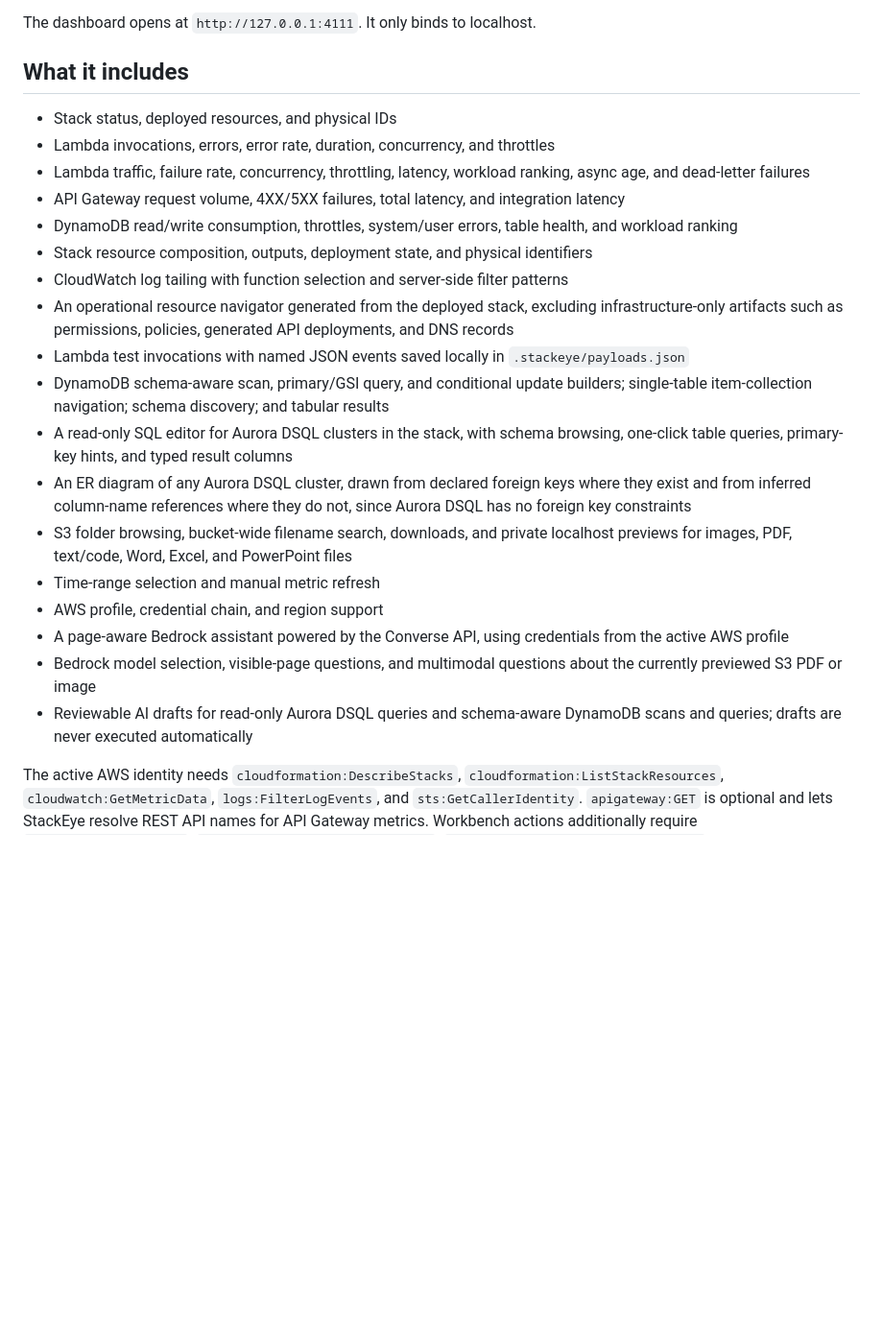
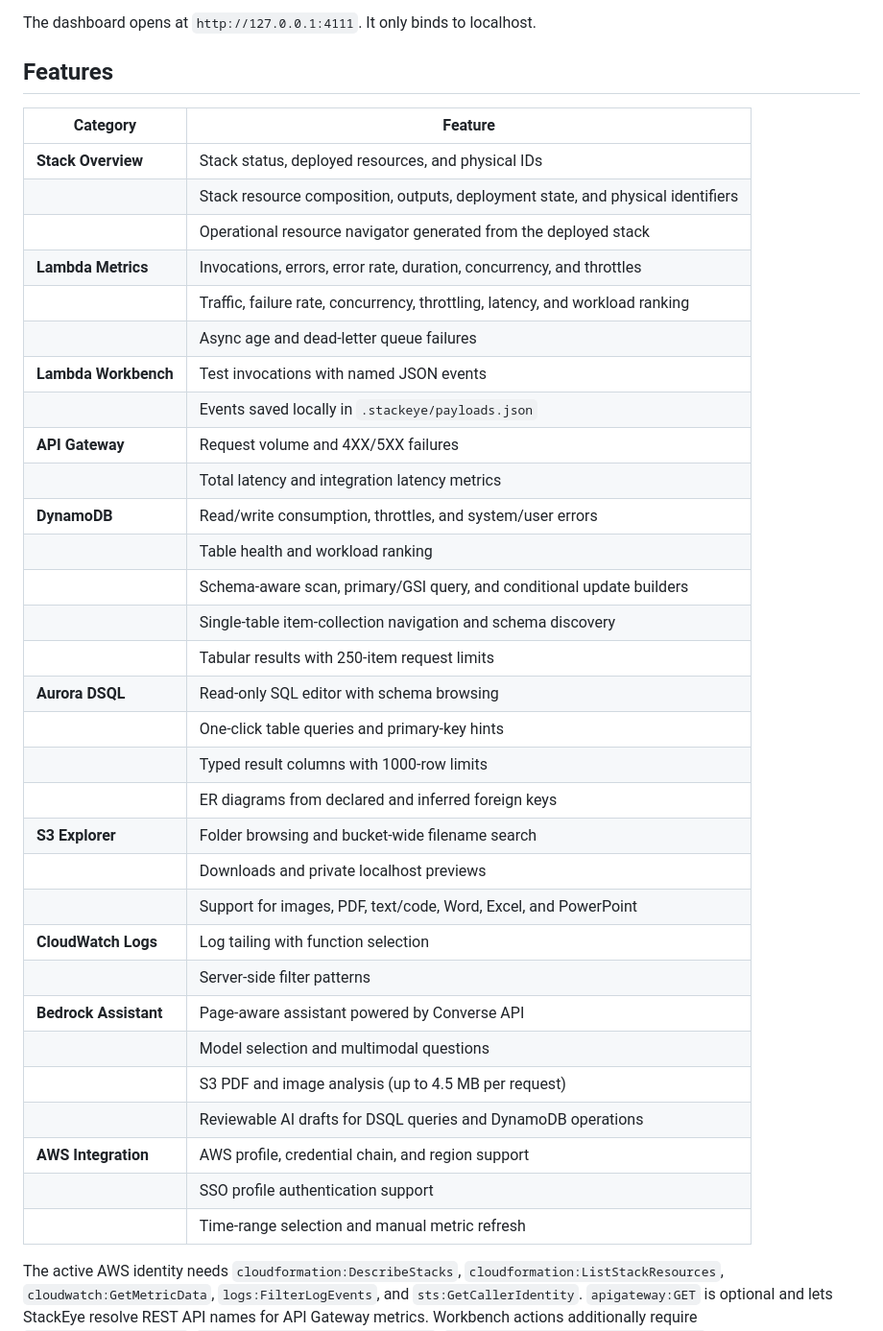
Before and after one commit to ljacobsson/stackeye, a Markdown page: README.md, the part around the change. Shown at 96% size. GitHub-like rendering; blank space fills up the shorter version.

Commit message:
feat: enhance README with structured features table for better clarity

```diff
--- a/README.md
+++ b/README.md
@@ -74,26 +74,41 @@ Global and deploy parameters from the selected environment are merged, including
 
 The dashboard opens at `http://127.0.0.1:4111`. It only binds to localhost.
 
-## What it includes
+## Features
 
-- Stack status, deployed resources, and physical IDs
-- Lambda invocations, errors, error rate, duration, concurrency, and throttles
-- Lambda traffic, failure rate, concurrency, throttling, latency, workload ranking, async age, and dead-letter failures
-- API Gateway request volume, 4XX/5XX failures, total latency, and integration latency
-- DynamoDB read/write consumption, throttles, system/user errors, table health, and workload ranking
-- Stack resource composition, outputs, deployment state, and physical identifiers
-- CloudWatch log tailing with function selection and server-side filter patterns
-- An operational resource navigator generated from the deployed stack, excluding infrastructure-only artifacts such as permissions, policies, generated API deployments, and DNS records
-- Lambda test invocations with named JSON events saved locally in `.stackeye/payloads.json`
-- DynamoDB schema-aware scan, primary/GSI query, and conditional update builders; single-table item-collection navigation; schema discovery; and tabular results
-- A read-only SQL editor for Aurora DSQL clusters in the stack, with schema browsing, one-click table queries, primary-key hints, and typed result columns
-- An ER diagram of any Aurora DSQL cluster, drawn from declared foreign keys where they exist and from inferred column-name references where they do not, since Aurora DSQL has no foreign key constraints
-- S3 folder browsing, bucket-wide filename search, downloads, and private localhost previews for images, PDF, text/code, Word, Excel, and PowerPoint files
-- Time-range selection and manual metric refresh
-- AWS profile, credential chain, and region support
-- A page-aware Bedrock assistant powered by the Converse API, using credentials from the active AWS profile
-- Bedrock model selection, visible-page questions, and multimodal questions about the currently previewed S3 PDF or image
-- Reviewable AI drafts for read-only Aurora DSQL queries and schema-aware DynamoDB scans and queries; drafts are never executed automatically
+| Category | Feature |
+|----------|---------|
+| **Stack Overview** | Stack status, deployed resources, and physical IDs |
+| | Stack resource composition, outputs, deployment state, and physical identifiers |
+| | Operational resource navigator generated from the deployed stack |
+| **Lambda Metrics** | Invocations, errors, error rate, duration, concurrency, and throttles |
+| | Traffic, failure rate, concurrency, throttling, latency, and workload ranking |
+| | Async age and dead-letter queue failures |
+| **Lambda Workbench** | Test invocations with named JSON events |
+| | Events saved locally in `.stackeye/payloads.json` |
+| **API Gateway** | Request volume and 4XX/5XX failures |
+| | Total latency and integration latency metrics |
+| **DynamoDB** | Read/write consumption, throttles, and system/user errors |
+| | Table health and workload ranking |
+| | Schema-aware scan, primary/GSI query, and conditional update builders |
+| | Single-table item-collection navigation and schema discovery |
+| | Tabular results with 250-item request limits |
+| **Aurora DSQL** | Read-only SQL editor with schema browsing |
+| | One-click table queries and primary-key hints |
+| | Typed result columns with 1000-row limits |
+| | ER diagrams from declared and inferred foreign keys |
+| **S3 Explorer** | Folder browsing and bucket-wide filename search |
+| | Downloads and private localhost previews |
+| | Support for images, PDF, text/code, Word, Excel, and PowerPoint |
+| **CloudWatch Logs** | Log tailing with function selection |
+| | Server-side filter patterns |
+| **Bedrock Assistant** | Page-aware assistant powered by Converse API |
+| | Model selection and multimodal questions |
+| | S3 PDF and image analysis (up to 4.5 MB per request) |
+| | Reviewable AI drafts for DSQL queries and DynamoDB operations |
+| **AWS Integration** | AWS profile, credential chain, and region support |
+| | SSO profile authentication support |
+| | Time-range selection and manual metric refresh |
 
 The active AWS identity needs `cloudformation:DescribeStacks`, `cloudformation:ListStackResources`, `cloudwatch:GetMetricData`, `logs:FilterLogEvents`, and `sts:GetCallerIdentity`. `apigateway:GET` is optional and lets StackEye resolve REST API names for API Gateway metrics. Workbench actions additionally require `lambda:InvokeFunction`, `lambda:GetFunctionConfiguration`, `lambda:UpdateFunctionConfiguration`, `lambda:ListEventSourceMappings`, `lambda:GetEventSourceMapping`, `states:DescribeStateMachine`, `states:TestState`, `dynamodb:DescribeTable`, `dynamodb:Scan`, `dynamodb:Query`, and `dynamodb:UpdateItem` for the stack resources you want to operate on. The S3 explorer requires `s3:ListBucket` and `s3:GetObject` on the stack buckets. The Aurora DSQL editor requires `dsql:DbConnectAdmin` on the cluster, or `dsql:DbConnect` when connecting as a custom database role with `--dsql-user`.
 
```
